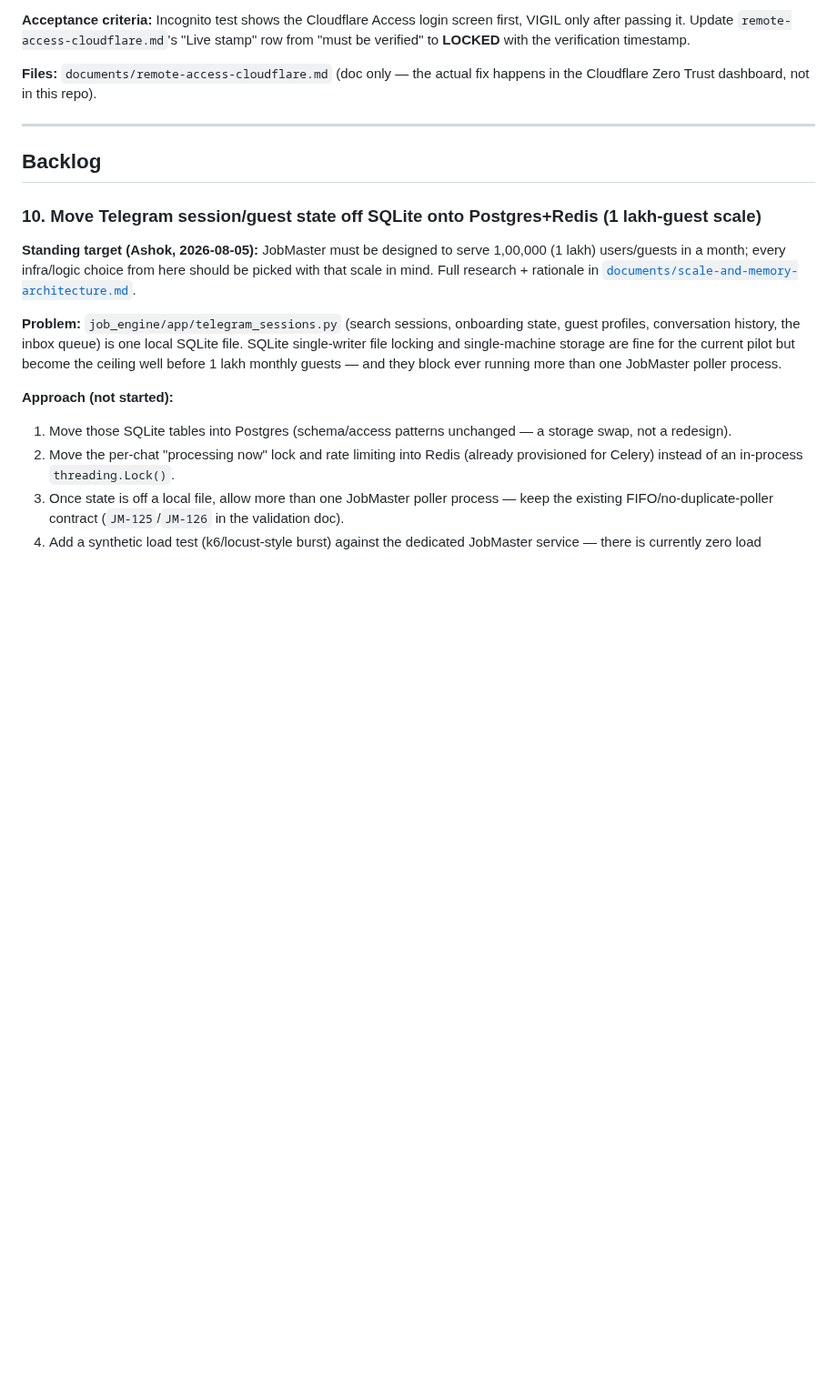
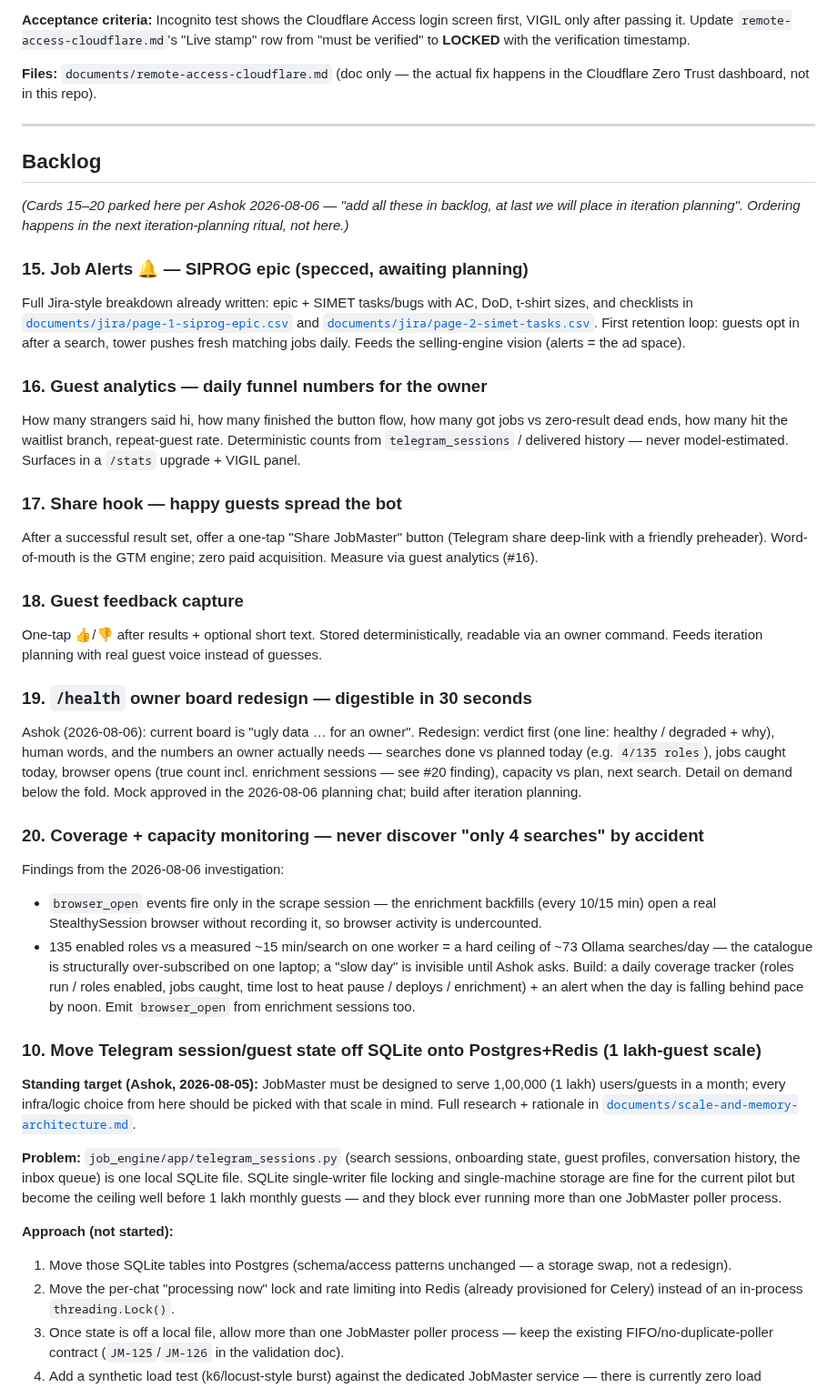
Before and after one commit to akayatgit/global-job-watch-tower, a Markdown page: documents/kanban.md, the part around the change. Shown at 91% size. Drawn GitHub-style; blank space fills up the shorter version.

Commit message:
Backlog: park cards 15-20 (Job Alerts, guest analytics, share hook, feedback, /health redesign, coverage monitoring) for iteration planning
Co-authored-by: akayatgit <akayatgit@users.noreply.github.com>

```diff
--- a/documents/kanban.md
+++ b/documents/kanban.md
@@ -790,6 +790,62 @@ fix happens in the Cloudflare Zero Trust dashboard, not in this repo).
 
 ## Backlog
 
+*(Cards 15–20 parked here per Ashok 2026-08-06 — "add all these in backlog,
+at last we will place in iteration planning". Ordering happens in the next
+iteration-planning ritual, not here.)*
+
+### 15. Job Alerts 🔔 — SIPROG epic (specced, awaiting planning)
+
+Full Jira-style breakdown already written: epic + SIMET tasks/bugs with AC,
+DoD, t-shirt sizes, and checklists in
+[`documents/jira/page-1-siprog-epic.csv`](./jira/page-1-siprog-epic.csv) and
+[`documents/jira/page-2-simet-tasks.csv`](./jira/page-2-simet-tasks.csv).
+First retention loop: guests opt in after a search, tower pushes fresh
+matching jobs daily. Feeds the selling-engine vision (alerts = the ad space).
+
+### 16. Guest analytics — daily funnel numbers for the owner
+
+How many strangers said hi, how many finished the button flow, how many got
+jobs vs zero-result dead ends, how many hit the waitlist branch, repeat-guest
+rate. Deterministic counts from `telegram_sessions` / delivered history —
+never model-estimated. Surfaces in a `/stats` upgrade + VIGIL panel.
+
+### 17. Share hook — happy guests spread the bot
+
+After a successful result set, offer a one-tap "Share JobMaster" button
+(Telegram share deep-link with a friendly preheader). Word-of-mouth is the
+GTM engine; zero paid acquisition. Measure via guest analytics (#16).
+
+### 18. Guest feedback capture
+
+One-tap 👍/👎 after results + optional short text. Stored deterministically,
+readable via an owner command. Feeds iteration planning with real guest
+voice instead of guesses.
+
+### 19. `/health` owner board redesign — digestible in 30 seconds
+
+Ashok (2026-08-06): current board is "ugly data … for an owner". Redesign:
+verdict first (one line: healthy / degraded + why), human words, and the
+numbers an owner actually needs — searches done vs planned today
+(e.g. `4/135 roles`), jobs caught today, browser opens (true count incl.
+enrichment sessions — see #20 finding), capacity vs plan, next search.
+Detail on demand below the fold. Mock approved in the 2026-08-06 planning
+chat; build after iteration planning.
+
+### 20. Coverage + capacity monitoring — never discover "only 4 searches" by accident
+
+Findings from the 2026-08-06 investigation:
+- `browser_open` events fire only in the scrape session — the enrichment
+  backfills (every 10/15 min) open a real StealthySession browser without
+  recording it, so browser activity is undercounted.
+- 135 enabled roles vs a measured ~15 min/search on one worker = a hard
+  ceiling of ~73 Ollama searches/day — the catalogue is structurally
+  over-subscribed on one laptop; a "slow day" is invisible until Ashok asks.
+Build: a daily coverage tracker (roles run / roles enabled, jobs caught,
+time lost to heat pause / deploys / enrichment) + an alert when the day is
+falling behind pace by noon. Emit `browser_open` from enrichment sessions
+too.
+
 ### 10. Move Telegram session/guest state off SQLite onto Postgres+Redis (1 lakh-guest scale)
 
 **Standing target (Ashok, 2026-08-05):** JobMaster must be designed to serve
```
